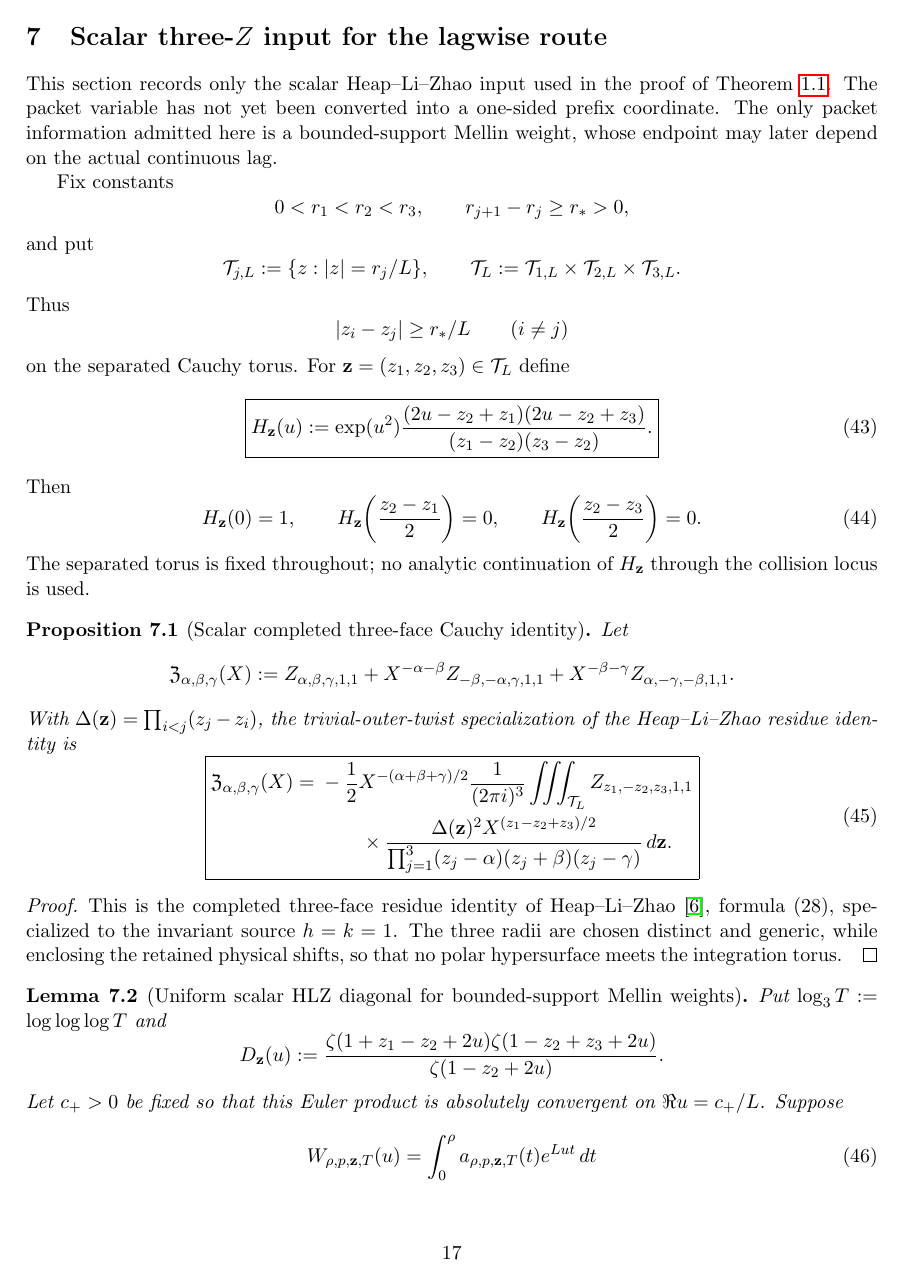
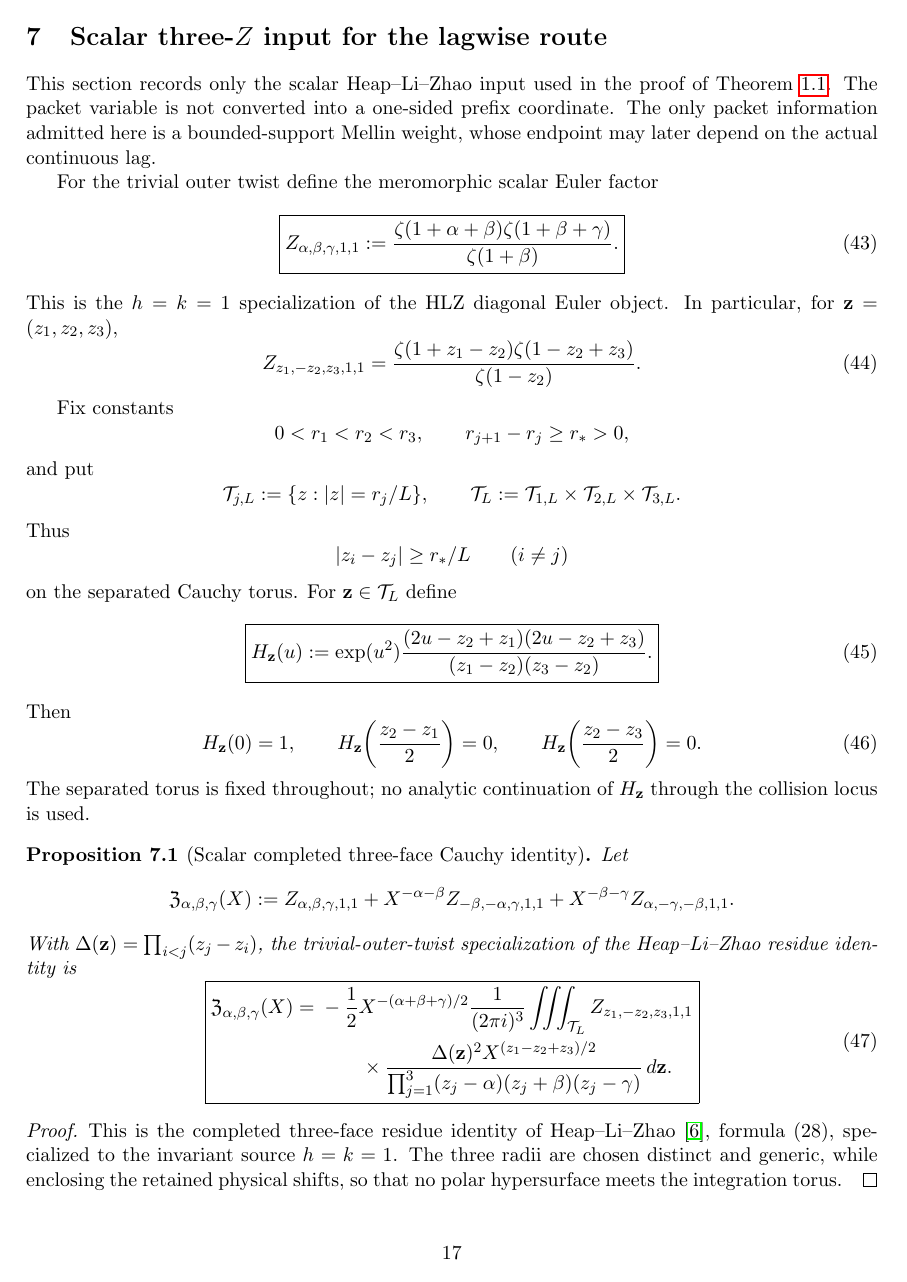
Before and after one commit to evaristebernhard/zetazero, a LaTeX paper (main.tex, which reads sections/06_scalar_hlz_core.tex): page 17 of 42 before the commit and page 17 of 43 after it. Compiled offline with pdfLaTeX.

Commit message:
docs(paper): define scalar HLZ Euler object inside canonical core

```diff
--- a/sections/06_scalar_hlz_core.tex
+++ b/sections/06_scalar_hlz_core.tex
@@ -2,10 +2,27 @@
 \label{sec:scalar-hlz-core}
 
 This section records only the scalar Heap--Li--Zhao input used in the proof of
-Theorem~\ref{thm:main}.  The packet variable has not yet been converted into a
-one-sided prefix coordinate.  The only packet information admitted here is a
+Theorem~\ref{thm:main}.  The packet variable is not converted into a one-sided
+prefix coordinate.  The only packet information admitted here is a
 bounded-support Mellin weight, whose endpoint may later depend on the actual
 continuous lag.
+
+For the trivial outer twist define the meromorphic scalar Euler factor
+\begin{equation}
+\boxed{
+Z_{\alpha,\beta,\gamma,1,1}
+:=\frac{\zeta(1+\alpha+\beta)\zeta(1+\beta+\gamma)}
+        {\zeta(1+\beta)}.
+}
+\label{eq:scalar-HLZ-Euler-factor}
+\end{equation}
+This is the $h=k=1$ specialization of the HLZ diagonal Euler object.  In
+particular, for $\mathbf z=(z_1,z_2,z_3)$,
+\begin{equation}
+Z_{z_1,-z_2,z_3,1,1}
+=\frac{\zeta(1+z_1-z_2)\zeta(1-z_2+z_3)}{\zeta(1-z_2)}.
+\label{eq:scalar-HLZ-Euler-factor-z}
+\end{equation}
 
 Fix constants
 \[
@@ -20,8 +37,7 @@ Thus
 \[
 |z_i-z_j|\ge r_*/L\qquad(i\ne j)
 \]
-on the separated Cauchy torus.  For $\mathbf z=(z_1,z_2,z_3)\in\mathcal T_L$
-define
+on the separated Cauchy torus.  For $\mathbf z\in\mathcal T_L$ define
 \begin{equation}
 \boxed{
 H_{\mathbf z}(u):=
@@ -86,8 +102,8 @@ D_{\mathbf z}(u):=
 \frac{\zeta(1+z_1-z_2+2u)\zeta(1-z_2+z_3+2u)}
      {\zeta(1-z_2+2u)}.
 \]
-Let $c_+>0$ be fixed so that this Euler product is absolutely convergent on
-$\Re u=c_+/L$.  Suppose
+Then $D_{\mathbf z}(0)=Z_{z_1,-z_2,z_3,1,1}$.  Let $c_+>0$ be fixed so that
+this Euler product is absolutely convergent on $\Re u=c_+/L$.  Suppose
 \begin{equation}
 W_{\rho,p,\mathbf z,T}(u)
 =\int_0^\rho a_{\rho,p,\mathbf z,T}(t)e^{Lut}\,dt
```
Also changed, not shown: sections/06_scalar_hlz_core.tex (12 more changed lines).
